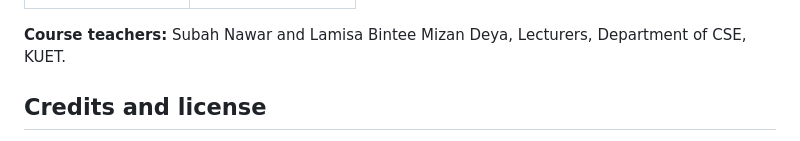
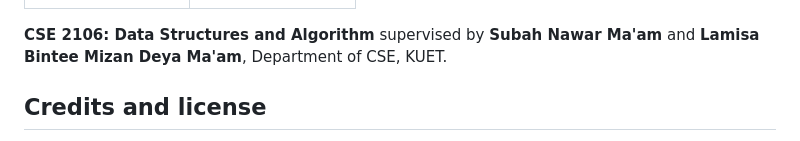
Before and after one commit to ettisafxrup/CholoKUET, a Markdown page: README.md, the part around the change. Drawn GitHub-style.

Commit message:
Update course teachers information in README

```diff
--- a/README.md
+++ b/README.md
@@ -162,7 +162,7 @@ CholoKUET/
   </tr>
 </table>
 
-**Course teachers:** Subah Nawar and Lamisa Bintee Mizan Deya, Lecturers, Department of CSE, KUET.
+**CSE 2106: Data Structures and Algorithm** supervised by **Subah Nawar Ma'am** and **Lamisa Bintee Mizan Deya Ma'am**, Department of CSE, KUET.
 
 ## Credits and license
 
```
